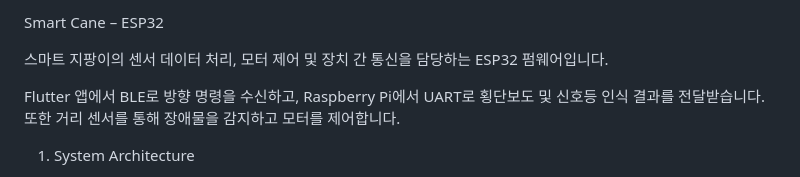
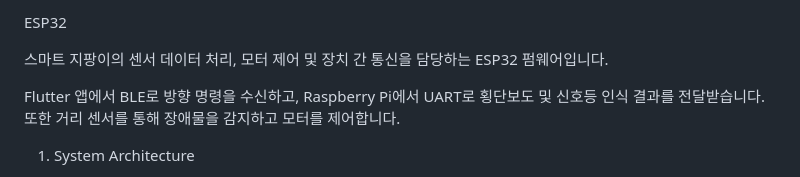
Before and after one commit to samareosa-cloud/2026ESWContest_free_JOJOLEEHAN, a Markdown page: esp32/README.md, the part around the change. GitHub-like rendering.

```diff
--- a/esp32/README.md
+++ b/esp32/README.md
@@ -1,4 +1,4 @@
-Smart Cane – ESP32
+ESP32
 
 스마트 지팡이의 센서 데이터 처리, 모터 제어 및 장치 간 통신을 담당하는 ESP32 펌웨어입니다.
 
```
